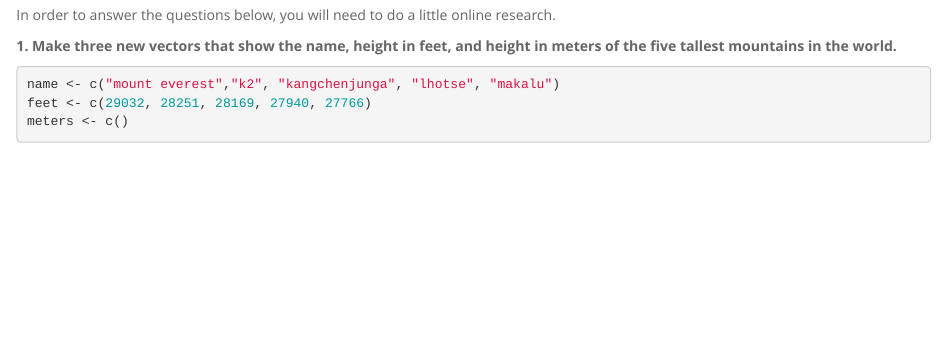
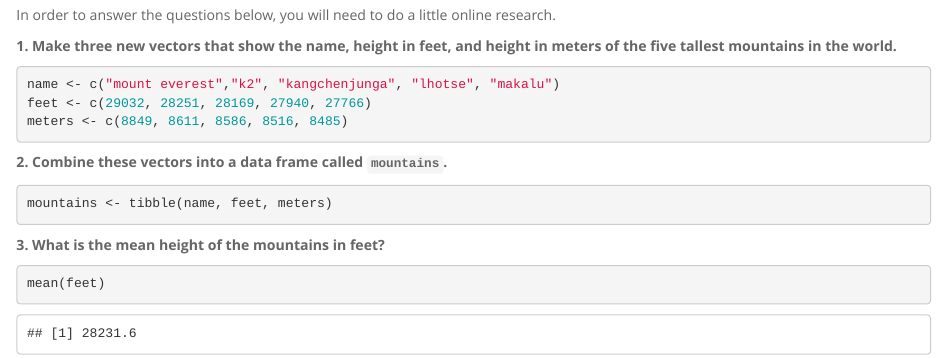
Before and after one commit to vmagiant-coder/BIS15L_W26_vmaganti, an R Markdown document (lab3/hw3.Rmd): the page in a window 1100 px wide, from 570 px down. Rendered offline with R 4.5, knitr and Pandoc, with nearby package versions.

Commit message:
lab 3 update

````diff
--- a/lab3/hw3.Rmd
+++ b/lab3/hw3.Rmd
@@ -21,17 +21,17 @@ In order to answer the questions below, you will need to do a little online rese
 ```{r}
 name <- c("mount everest","k2", "kangchenjunga", "lhotse", "makalu")
 feet <- c(29032, 28251, 28169, 27940, 27766)
-meters <- c()
+meters <- c(8849, 8611, 8586, 8516, 8485)
 ```
 
 **2. Combine these vectors into a data frame called `mountains`.**
 ```{r}
-
+mountains <- tibble(name, feet, meters)
 ```
 
 **3. What is the mean height of the mountains in feet?**
 ```{r}
-
+mean(feet)
 ```
 
 **4. When were each of these mountains first climbed (i.e. in what year)? Make a new vector `first_climbed` and add it to the `mountains` data frame.**
````
Also changed, not shown: lab3/.RData (added), 1 other file.
